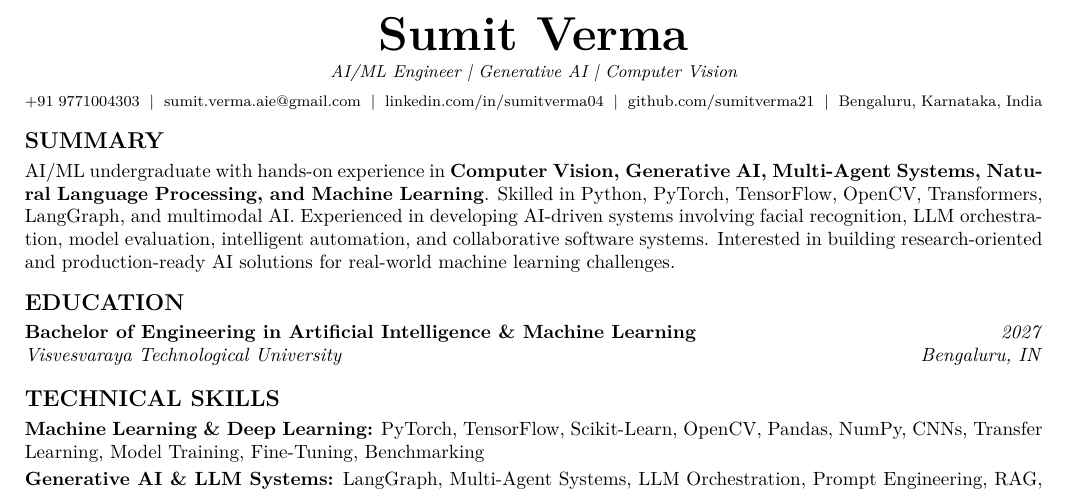
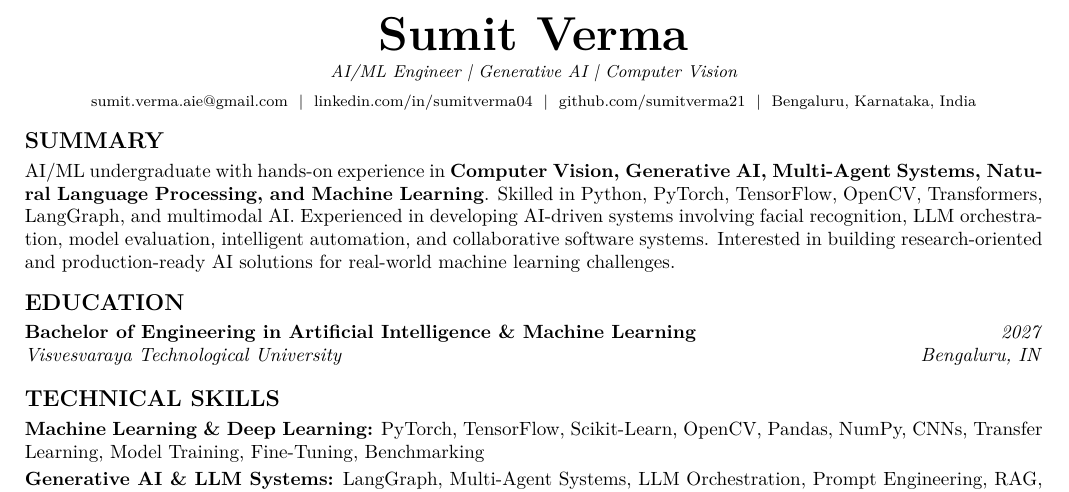
Before and after one commit to sumitverma21/Resume-Latex, a LaTeX CV (resume.tex): part of the page, cut so that both start at the same text. Compiled offline with pdfLaTeX.

Commit message:
Remove phone number from resume
Removed phone number from contact information.

```diff
--- a/resume.tex
+++ b/resume.tex
@@ -6,7 +6,6 @@
 
 % Set-and-Forget Links: Automatically fetches from links/
 \email
-\phone
 \linkedin
 \github
 \location
```
